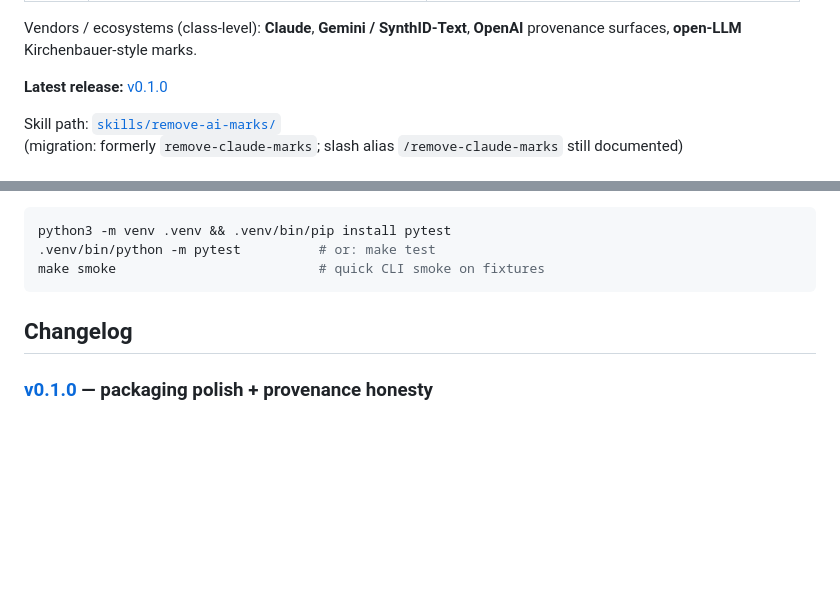
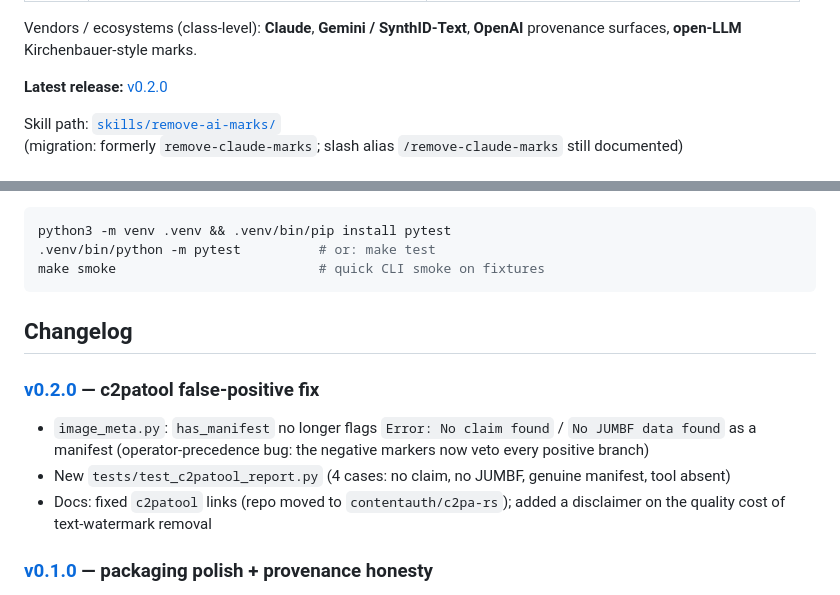
Before and after one commit to AmirulAndalib/watermarks-remover, a Markdown page: README.md, 2 parts joined by grey strips. Rendered like a GitHub page; blank space fills up the shorter version.

Commit message:
Release v0.2.0: c2patool false-positive fix

```diff
--- a/README.md
+++ b/README.md
@@ -21,7 +21,7 @@ Agent skill + stdlib Python scripts to strip **multi-vendor AI provenance marks*
 
 Vendors / ecosystems (class-level): **Claude**, **Gemini / SynthID-Text**, **OpenAI** provenance surfaces, **open-LLM** Kirchenbauer-style marks.
 
-**Latest release:** [v0.1.0](https://github.com/guillaumemeyer/watermarks-remover/releases/tag/v0.1.0)
+**Latest release:** [v0.2.0](https://github.com/guillaumemeyer/watermarks-remover/releases/tag/v0.2.0)
 
 Skill path: [`skills/remove-ai-marks/`](skills/remove-ai-marks/)
 (migration: formerly `remove-claude-marks`; slash alias `/remove-claude-marks` still documented)
@@ -179,6 +179,12 @@ make smoke                          # quick CLI smoke on fixtures
 
 ## Changelog
 
+### [v0.2.0](https://github.com/guillaumemeyer/watermarks-remover/releases/tag/v0.2.0) — c2patool false-positive fix
+
+- `image_meta.py`: `has_manifest` no longer flags `Error: No claim found` / `No JUMBF data found` as a manifest (operator-precedence bug: the negative markers now veto every positive branch)
+- New `tests/test_c2patool_report.py` (4 cases: no claim, no JUMBF, genuine manifest, tool absent)
+- Docs: fixed `c2patool` links (repo moved to `contentauth/c2pa-rs`); added a disclaimer on the quality cost of text-watermark removal
+
 ### [v0.1.0](https://github.com/guillaumemeyer/watermarks-remover/releases/tag/v0.1.0) — packaging polish + provenance honesty
 
 - `Makefile` (`test` / `smoke` / `install-skill`) and `pytest.ini`
```
